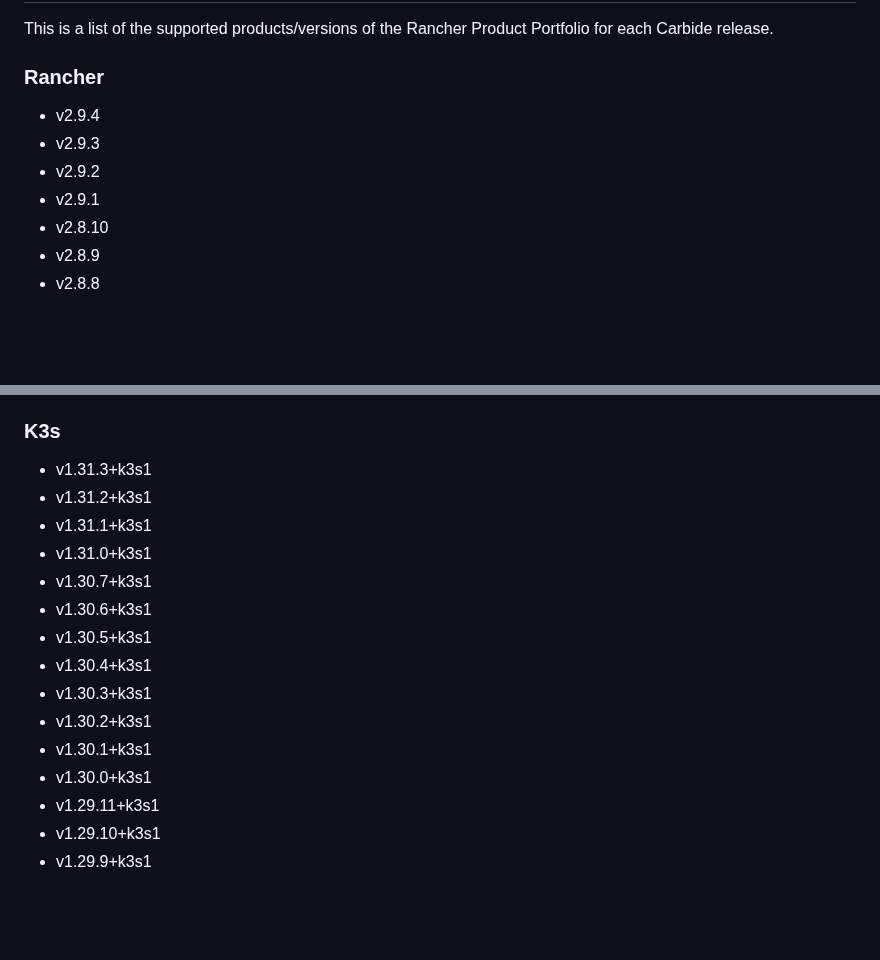
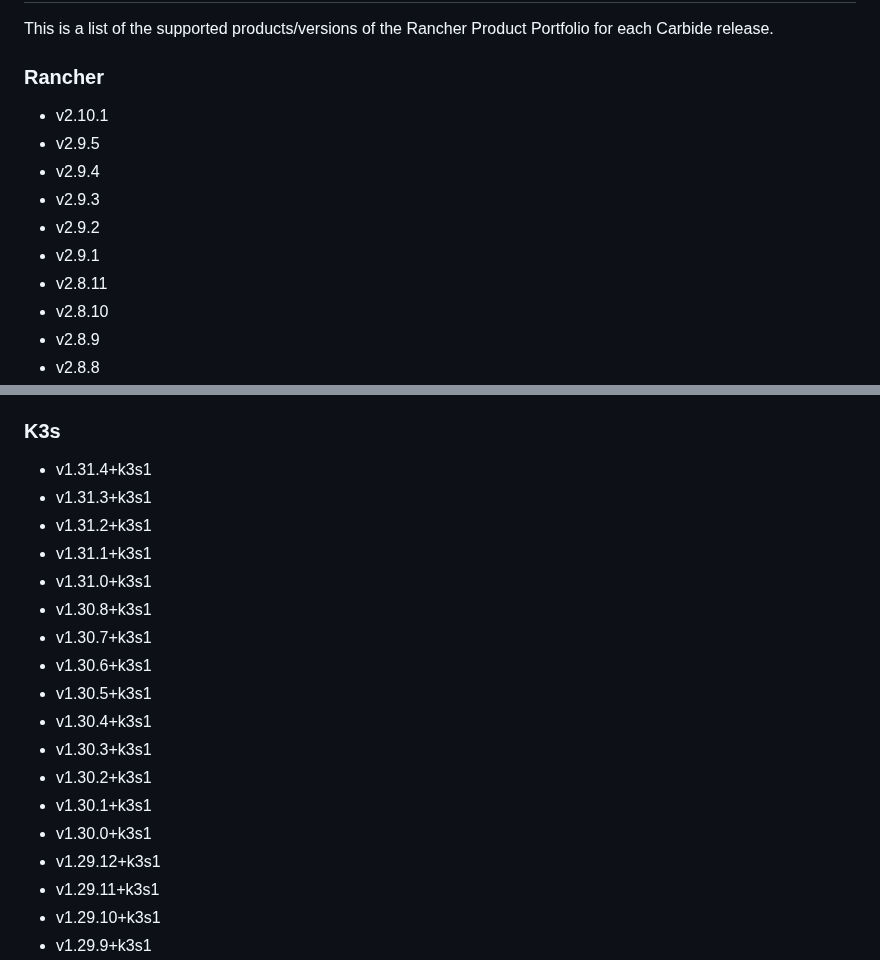
Before and after one commit to rancherfederal/carbide-releases, a Markdown page: SUPPORTED_VERSIONS.md, 2 parts joined by grey strips. Drawn GitHub-style; blank space fills up the shorter version.

```diff
--- a/SUPPORTED_VERSIONS.md
+++ b/SUPPORTED_VERSIONS.md
@@ -14,10 +14,13 @@
 This is a list of the supported products/versions of the Rancher Product Portfolio for each Carbide release.
 
 ### Rancher
+* v2.10.1
+* v2.9.5
 * v2.9.4
 * v2.9.3
 * v2.9.2
 * v2.9.1
+* v2.8.11
 * v2.8.10
 * v2.8.9
 * v2.8.8
@@ -194,10 +197,12 @@ This is a list of the supported products/versions of the Rancher Product Portfol
 * v1.22.12+rke2r1
 
 ### K3s
+* v1.31.4+k3s1
 * v1.31.3+k3s1
 * v1.31.2+k3s1
 * v1.31.1+k3s1
 * v1.31.0+k3s1
+* v1.30.8+k3s1
 * v1.30.7+k3s1
 * v1.30.6+k3s1
 * v1.30.5+k3s1
@@ -206,6 +211,7 @@ This is a list of the supported products/versions of the Rancher Product Portfol
 * v1.30.2+k3s1
 * v1.30.1+k3s1
 * v1.30.0+k3s1
+* v1.29.12+k3s1
 * v1.29.11+k3s1
 * v1.29.10+k3s1
 * v1.29.9+k3s1
```
